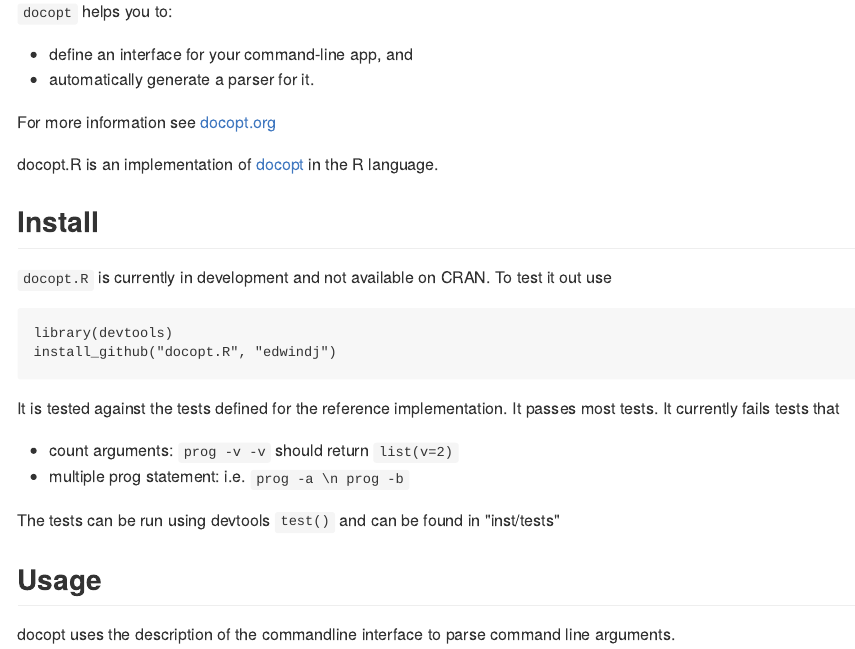
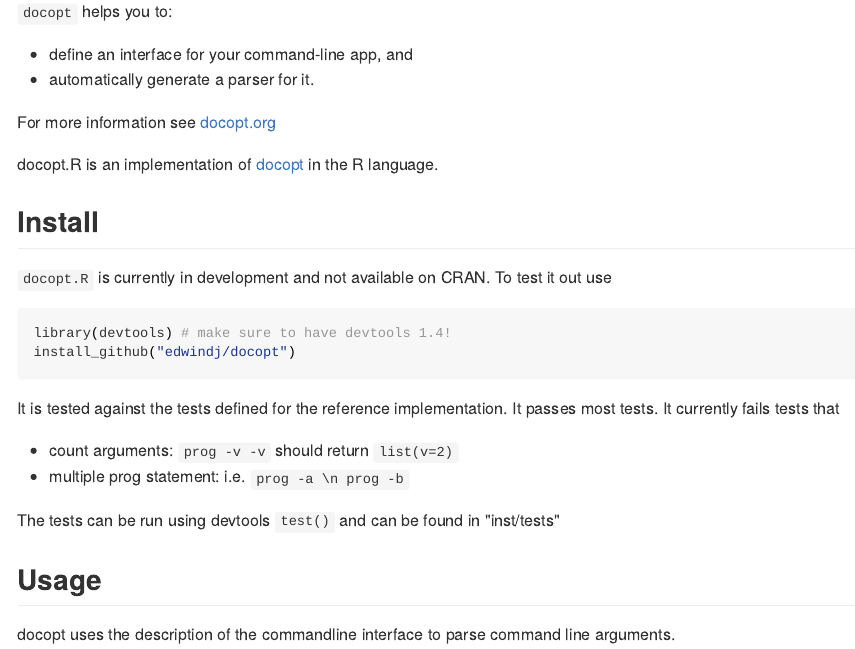
Before and after one commit to docopt/docopt.R, an R Markdown document (README.rmd): the page in a window 1100 px wide, from 110 px down. The pictures show the output file README.md that the author committed with the source, drawn offline in the style of GitHub.

Commit message:
updated readme

````diff
--- a/README.rmd
+++ b/README.rmd
@@ -15,9 +15,9 @@
 
 `docopt.R` is currently in development and not available on CRAN.
 To test it out use
-```
-library(devtools)
-install_github("docopt.R", "edwindj")
+```S
+library(devtools) # make sure to have devtools 1.4!
+install_github("edwindj/docopt")
 ```
 
 It is tested against the tests defined for the reference implementation.
````
Also changed, not shown: README.md.
